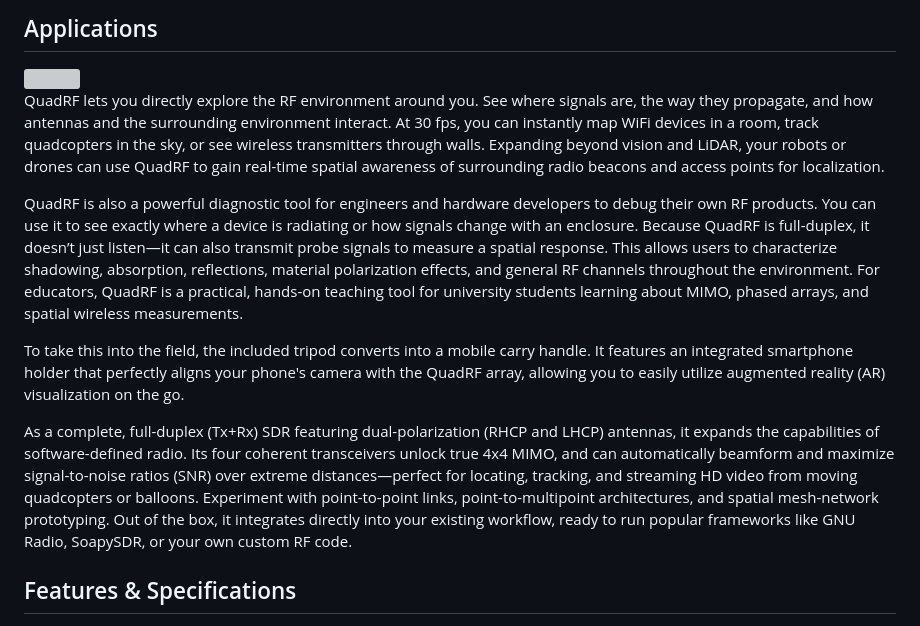
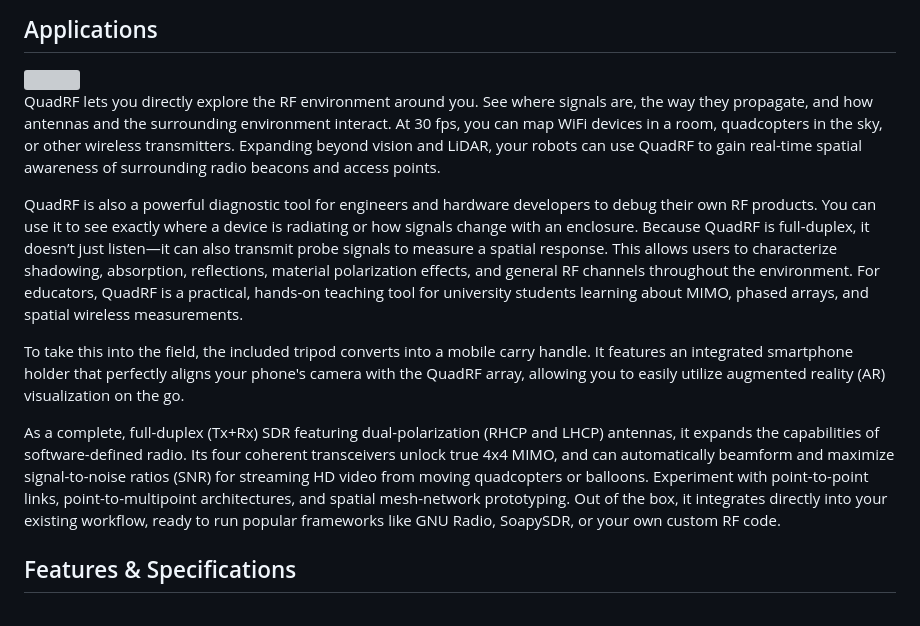
Before and after one commit to open-space-sdr/main, a Markdown page: README.md, the part around the change. Drawn GitHub-style; grey boxes are pictures that could not be loaded.

```diff
--- a/README.md
+++ b/README.md
@@ -11,13 +11,13 @@ More information on our website: https://MoonRF.com/
 ## Applications
 <img align="right" src="images/quadrf-RF-augemented-reality.jpg" width="500px">
 
-QuadRF lets you directly explore the RF environment around you.  See where signals are, the way they propagate, and how antennas and the surrounding environment interact. At 30 fps, you can instantly map WiFi devices in a room, track quadcopters in the sky, or see wireless transmitters through walls. Expanding beyond vision and LiDAR, your robots or drones can use QuadRF to gain real-time spatial awareness of surrounding radio beacons and access points for localization.
+QuadRF lets you directly explore the RF environment around you.  See where signals are, the way they propagate, and how antennas and the surrounding environment interact. At 30 fps, you can map WiFi devices in a room, quadcopters in the sky, or other wireless transmitters. Expanding beyond vision and LiDAR, your robots can use QuadRF to gain real-time spatial awareness of surrounding radio beacons and access points.
 
 QuadRF is also a powerful diagnostic tool for engineers and hardware developers to debug their own RF products. You can use it to see exactly where a device is radiating or how signals change with an enclosure. Because QuadRF is full-duplex, it doesn’t just listen—it can also transmit probe signals to measure a spatial response. This allows users to characterize shadowing, absorption, reflections, material polarization effects, and general RF channels throughout the environment. For educators, QuadRF is a practical, hands-on teaching tool for university students learning about MIMO, phased arrays, and spatial wireless measurements.
 
 To take this into the field, the included tripod converts into a mobile carry handle. It features an integrated smartphone holder that perfectly aligns your phone's camera with the QuadRF array, allowing you to easily utilize augmented reality (AR) visualization on the go.
 
-As a complete, full-duplex (Tx+Rx) SDR featuring dual-polarization (RHCP and LHCP) antennas, it expands the capabilities of software-defined radio. Its four coherent transceivers unlock true 4x4 MIMO, and can automatically beamform and maximize signal-to-noise ratios (SNR) over extreme distances—perfect for locating, tracking, and streaming HD video from moving quadcopters or balloons. Experiment with point-to-point links, point-to-multipoint architectures, and spatial mesh-network prototyping. Out of the box, it integrates directly into your existing workflow, ready to run popular frameworks like GNU Radio, SoapySDR, or your own custom RF code.
+As a complete, full-duplex (Tx+Rx) SDR featuring dual-polarization (RHCP and LHCP) antennas, it expands the capabilities of software-defined radio. Its four coherent transceivers unlock true 4x4 MIMO, and can automatically beamform and maximize signal-to-noise ratios (SNR) for streaming HD video from moving quadcopters or balloons. Experiment with point-to-point links, point-to-multipoint architectures, and spatial mesh-network prototyping. Out of the box, it integrates directly into your existing workflow, ready to run popular frameworks like GNU Radio, SoapySDR, or your own custom RF code.
 
 ## Features & Specifications
 <img align="left" src="images/full_kit.png" width="300px">
```
